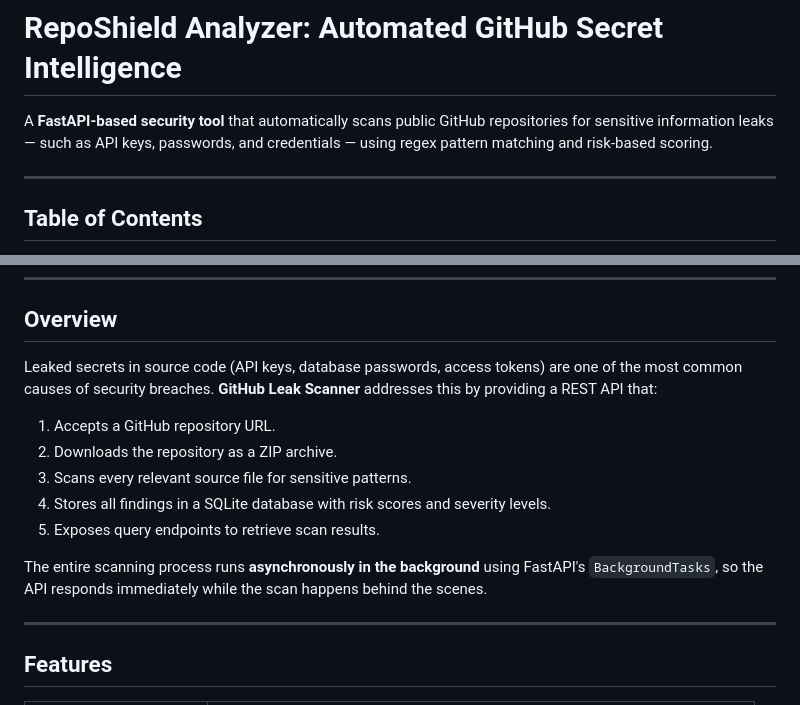
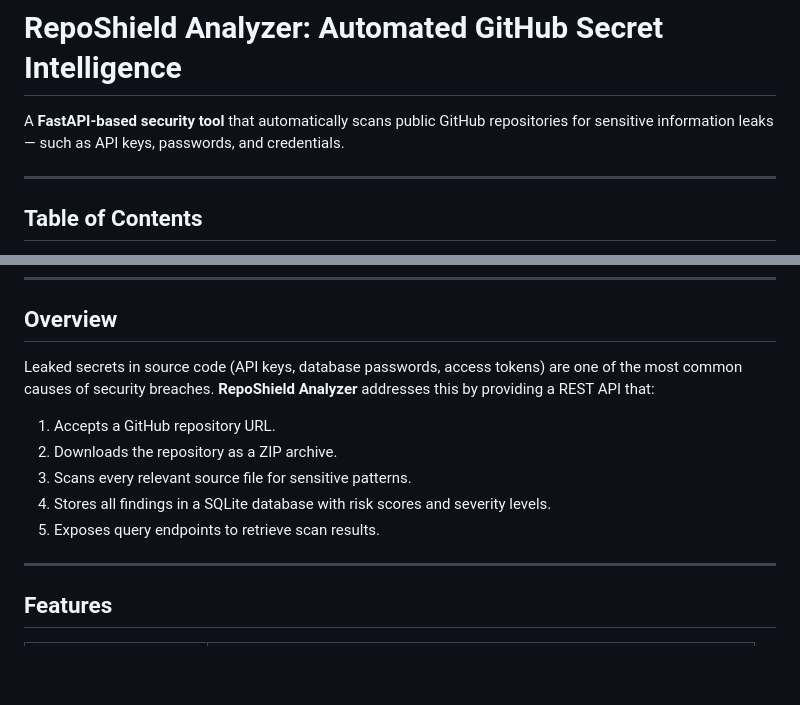
Before and after one commit to jan08-ux/RepoShield-Analyzer, a Markdown page: README.md, 2 parts joined by grey strips. GitHub-like rendering; blank space fills up the shorter version.

```diff
--- a/README.md
+++ b/README.md
@@ -1,7 +1,7 @@
 # RepoShield Analyzer: Automated GitHub Secret Intelligence
 
 
-A **FastAPI-based security tool** that automatically scans public GitHub repositories for sensitive information leaks — such as API keys, passwords, and credentials — using regex pattern matching and risk-based scoring.
+A **FastAPI-based security tool** that automatically scans public GitHub repositories for sensitive information leaks — such as API keys, passwords, and credentials.
 
 ---
 
@@ -19,7 +19,7 @@ A **FastAPI-based security tool** that automatically scans public GitHub reposit
 
 ## Overview
 
-Leaked secrets in source code (API keys, database passwords, access tokens) are one of the most common causes of security breaches. **GitHub Leak Scanner** addresses this by providing a REST API that:
+Leaked secrets in source code (API keys, database passwords, access tokens) are one of the most common causes of security breaches. **RepoShield Analyzer** addresses this by providing a REST API that:
 
 1. Accepts a GitHub repository URL.
 2. Downloads the repository as a ZIP archive.
@@ -27,7 +27,6 @@ Leaked secrets in source code (API keys, database passwords, access tokens) are
 4. Stores all findings in a SQLite database with risk scores and severity levels.
 5. Exposes query endpoints to retrieve scan results.
 
-The entire scanning process runs **asynchronously in the background** using FastAPI's `BackgroundTasks`, so the API responds immediately while the scan happens behind the scenes.
 
 ---
 
```
